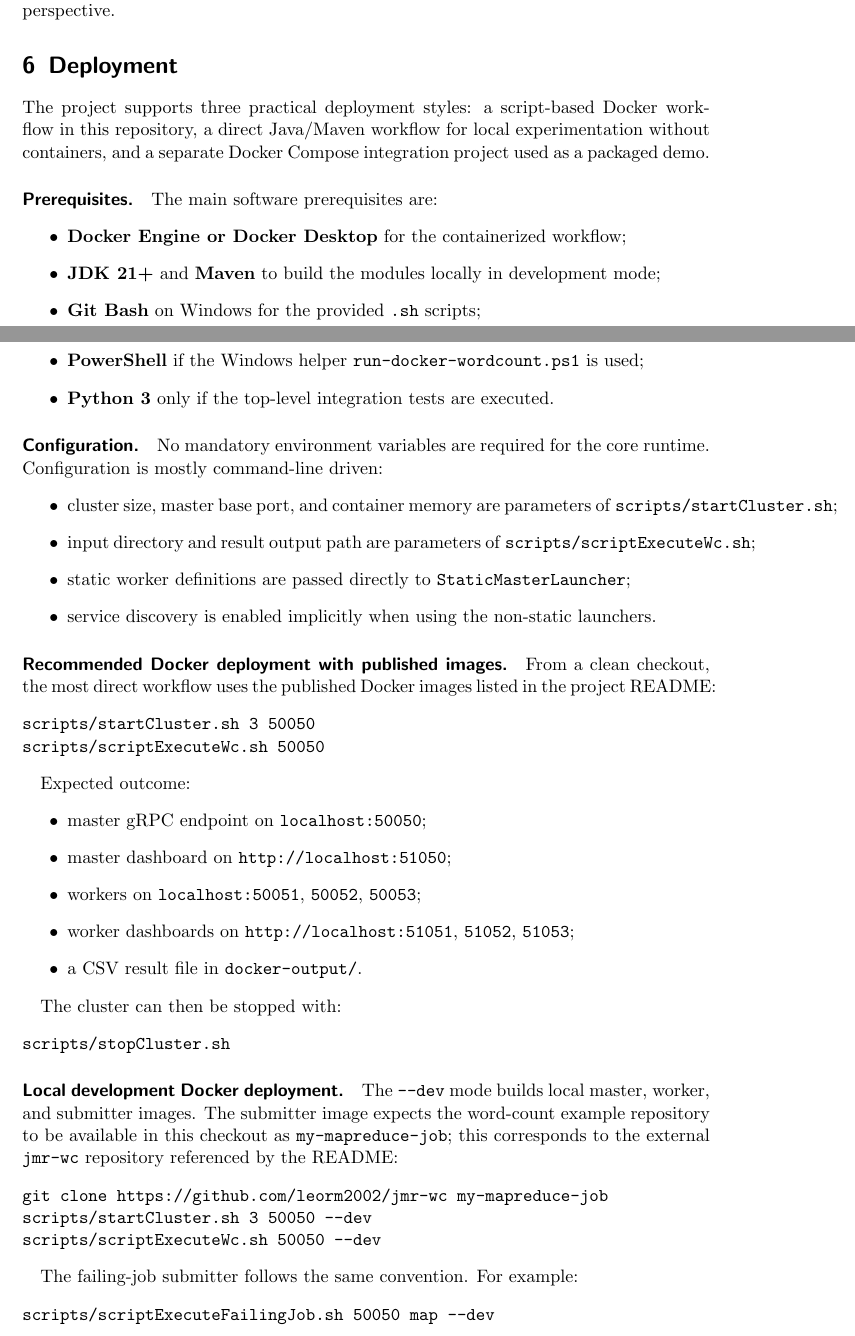
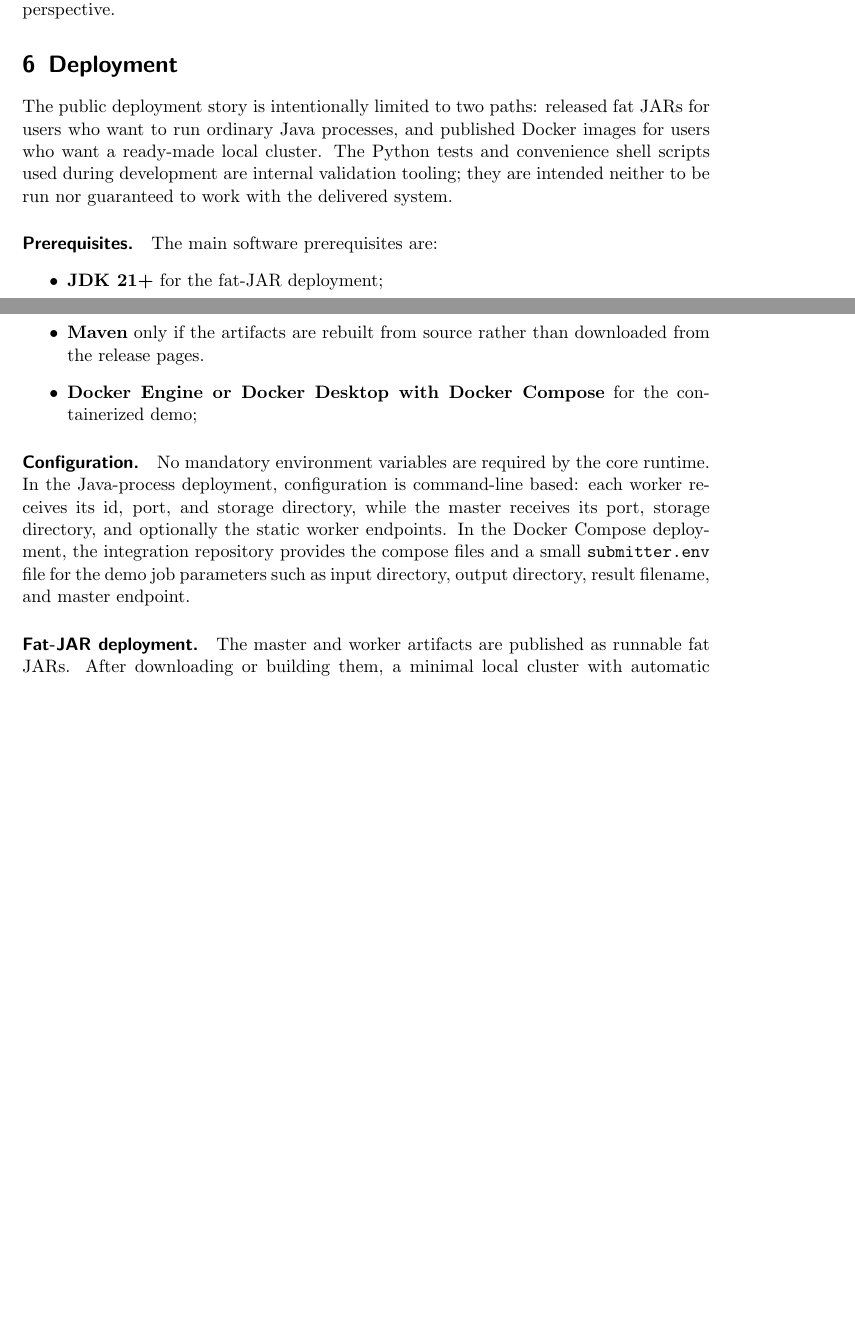
Before and after one commit to leorm2002/jmr, a LaTeX paper (report/distributed-systems-final-report.tex): two parts of pages 34 and 35 of 39 before the commit and two parts of pages 34 and 35 of 38 after it, joined at a grey line, cut so that both start at the same text, the shorter picture padded with empty space. Compiled offline with pdfLaTeX.

Commit message:
relazione

```diff
--- a/report/distributed-systems-final-report.tex
+++ b/report/distributed-systems-final-report.tex
@@ -1070,64 +1070,21 @@ Manual acceptance testing was performed on the operational workflow that is diff
 These checks were not fully automated because they involve user-facing dashboard readability, timing-dependent operator feedback, and subjective confirmation that the system is understandable and debuggable in practice, not only correct from an API perspective.
 
 \section{Deployment}\label{deployment}
-The project supports three practical deployment styles: a script-based Docker workflow in this repository, a direct Java/Maven workflow for local experimentation without containers, and a separate Docker Compose integration project used as a packaged demo.
+The public deployment story is intentionally limited to two paths: released fat JARs for users who want to run ordinary Java processes, and published Docker images for users who want a ready-made local cluster. The Python tests and convenience shell scripts used during development are internal validation tooling; they are intended neither to be run nor guaranteed to work with the delivered system.
 
 \paragraph{Prerequisites.}
 The main software prerequisites are:
 %
 \begin{itemize}
-    \item \textbf{Docker Engine or Docker Desktop} for the containerized workflow;
-    \item \textbf{JDK 21+} and \textbf{Maven} to build the modules locally in development mode;
-    \item \textbf{Git Bash} on Windows for the provided \texttt{.sh} scripts;
-    \item \textbf{PowerShell} if the Windows helper \texttt{run-docker-wordcount.ps1} is used;
-    \item \textbf{Python 3} only if the top-level integration tests are executed.
+    \item \textbf{JDK 21+} for the fat-JAR deployment;
+    \item \textbf{Maven} only if the artifacts are rebuilt from source rather than downloaded from the release pages.
+    \item \textbf{Docker Engine or Docker Desktop with Docker Compose} for the containerized demo;
 \end{itemize}
 
 \paragraph{Configuration.}
-No mandatory environment variables are required for the core runtime. Configuration is mostly command-line driven:
-%
-\begin{itemize}
-    \item cluster size, master base port, and container memory are parameters of \texttt{scripts/startCluster.sh};
-    \item input directory and result output path are parameters of \texttt{scripts/scriptExecuteWc.sh};
-    \item static worker definitions are passed directly to \texttt{StaticMasterLauncher};
-    \item service discovery is enabled implicitly when using the non-static launchers.
-\end{itemize}
+No mandatory environment variables are required by the core runtime. In the Java-process deployment, configuration is command-line based: each worker receives its id, port, and storage directory, while the master receives its port, storage directory, and optionally the static worker endpoints. In the Docker Compose deployment, the integration repository provides the compose files and a small \texttt{submitter.env} file for the demo job parameters such as input directory, output directory, result filename, and master endpoint.
 
-\paragraph{Recommended Docker deployment with published images.}
-From a clean checkout, the most direct workflow uses the published Docker images listed in the project README:
+\paragraph{Fat-JAR deployment.}
+The master and worker artifacts are published as runnable fat JARs. After downloading or building them, a minimal local cluster with automatic JmDNS discovery can be launched as follows:
 %
 \begin{verbatim}
-scripts/startCluster.sh 3 50050
-scripts/scriptExecuteWc.sh 50050
-\end{verbatim}
-
-Expected outcome:
-%
-\begin{itemize}
-    \item master gRPC endpoint on \texttt{localhost:50050};
-    \item master dashboard on \texttt{http://localhost:51050};
-    \item workers on \texttt{localhost:50051}, \texttt{50052}, \texttt{50053};
-    \item worker dashboards on \texttt{http://localhost:51051}, \texttt{51052}, \texttt{51053};
-    \item a CSV result file in \texttt{docker-output/}.
-\end{itemize}
-
-The cluster can then be stopped with:
-%
-\begin{verbatim}
-scripts/stopCluster.sh
-\end{verbatim}
-
-\paragraph{Local development Docker deployment.}
-The \texttt{--dev} mode builds local master, worker, and submitter images. The submitter image expects the word-count example repository to be available in this checkout as \texttt{my-mapreduce-job}; this corresponds to the external \texttt{jmr-wc} repository referenced by the README:
-%
-\begin{verbatim}
-git clone https://github.com/leorm2002/jmr-wc my-mapreduce-job
-scripts/startCluster.sh 3 50050 --dev
-scripts/scriptExecuteWc.sh 50050 --dev
-\end{verbatim}
-
-The failing-job submitter follows the same convention. For example:
-%
-\begin{verbatim}
-scripts/scriptExecuteFailingJob.sh 50050 map --dev
-\end{verbatim}
```
Also changed, not shown: report/distributed-systems-final-report.tex (94 more changed lines).
